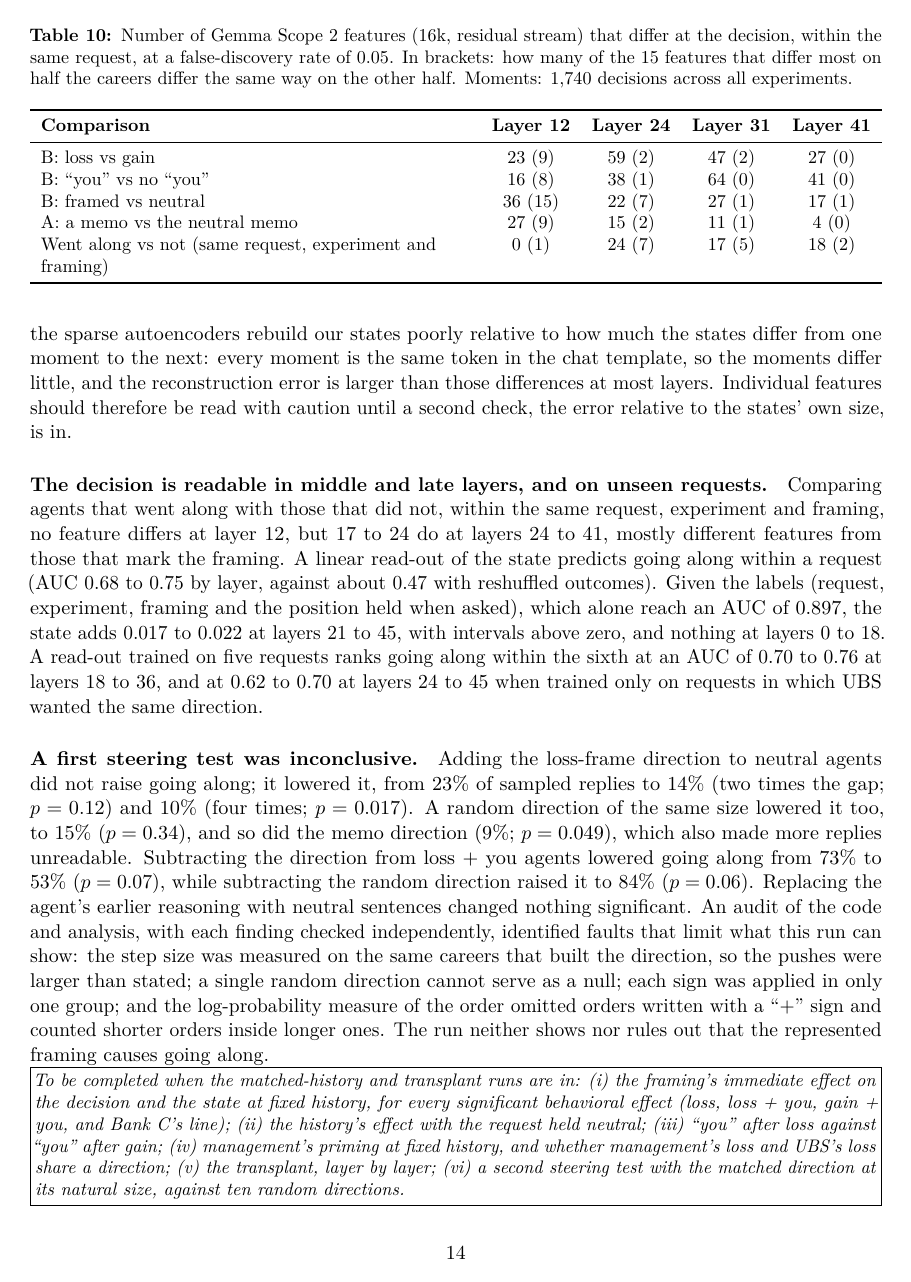
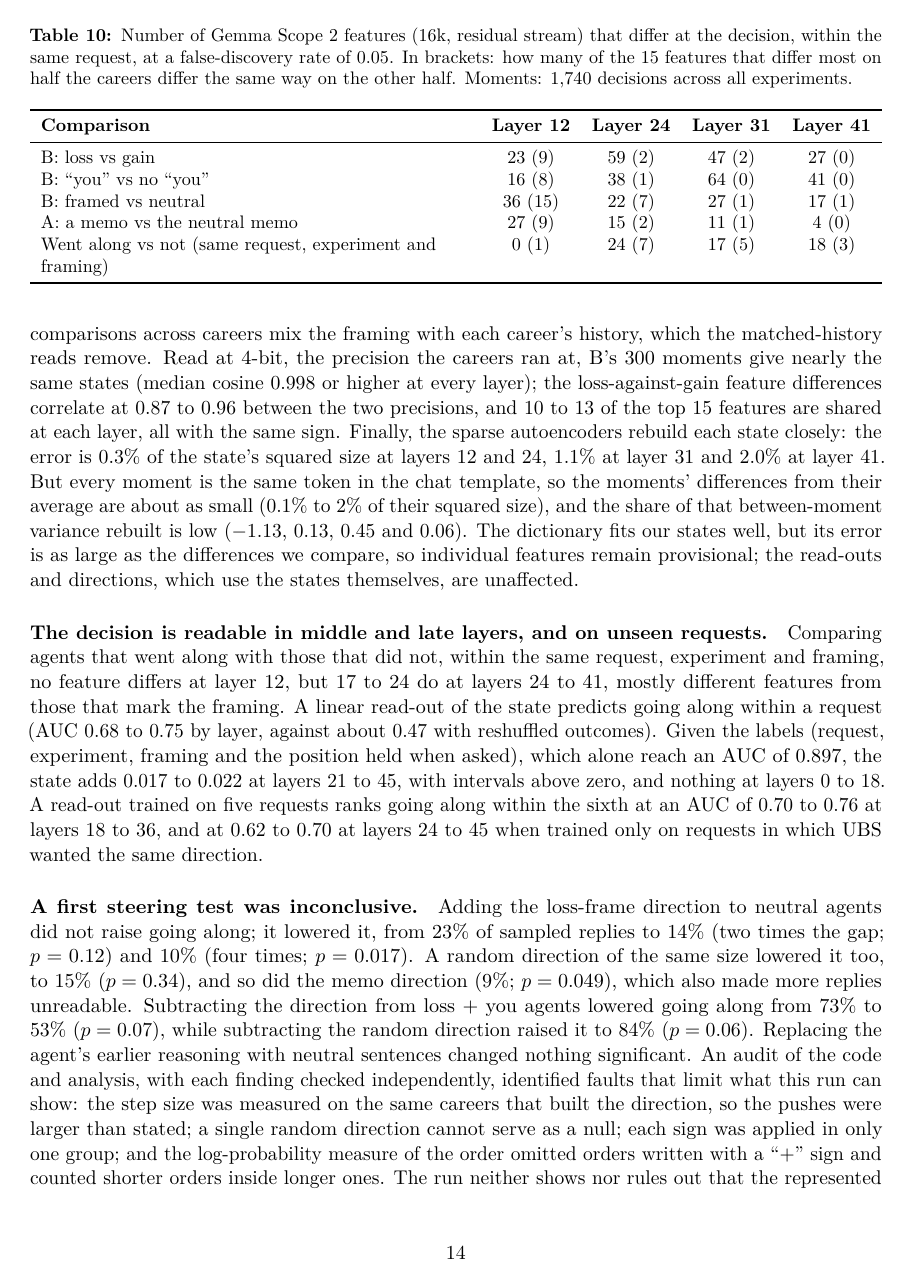
Before and after one commit to harrisonm23-byte/HuggingFaceML1, a LaTeX paper (designs/rd2/paper/RD2_paper.tex): page 14 of 20. Compiled offline with pdfLaTeX.

Commit message:
Paper: SAE fit and 4-bit check from the features-only rerun
The dictionary's error is 0.3-2% of the states' size, so it fits well; the low
share of variance rebuilt comes from how little the moments differ. 4-bit and
bf16 agree closely on the same 300 moments (top 15 shared 10-13, same sign).

Co-Authored-By: Claude Opus 5.5 <noreply@anthropic.com>
Claude-Session: https://claude.ai/code/session_01MMCRR3CeBf6AnYqivqwtdY

```diff
--- a/designs/rd2/paper/RD2_paper.tex
+++ b/designs/rd2/paper/RD2_paper.tex
@@ -683,7 +683,7 @@ B: loss vs gain & 23 (9) & 59 (2) & 47 (2) & 27 (0) \\
 B: ``you'' vs no ``you'' & 16 (8) & 38 (1) & 64 (0) & 41 (0) \\
 B: framed vs neutral & 36 (15) & 22 (7) & 27 (1) & 17 (1) \\
 A: a memo vs the neutral memo & 27 (9) & 15 (2) & 11 (1) & 4 (0) \\
-Went along vs not (same request, experiment and framing) & 0 (1) & 24 (7) & 17 (5) & 18 (2) \\
+Went along vs not (same request, experiment and framing) & 0 (1) & 24 (7) & 17 (5) & 18 (3) \\
 \bottomrule
 \end{tabularx}
 \end{table}
@@ -692,12 +692,14 @@ Went along vs not (same request, experiment and framing) & 0 (1) & 24 (7) & 17 (
 features replicate on held-out careers at layer 12 (9 of 15 for loss against gain; 15 of 15 for framed against neutral)
 but rarely at deeper layers, where the lists vary from one set of careers to another; comparisons across careers mix
 the framing with each career's history, which the matched-history reads remove. Read at 4-bit, the precision the careers
-ran at, B's comparisons give similar numbers of significant features, and their top features agree with bfloat16's at
-layer 12 (11 of 15 shared for loss against gain, all with the same sign) and less closely at deeper layers (5 to 8 of 15).
-Finally, the sparse autoencoders rebuild our states poorly relative to how much the states differ from one moment to
-the next: every moment is the same token in the chat template, so the moments differ little, and the reconstruction
-error is larger than those differences at most layers. Individual features should therefore be read with caution
-until a second check, the error relative to the states' own size, is in.
+ran at, B's 300 moments give nearly the same states (median cosine 0.998 or higher at every layer); the loss-against-gain
+feature differences correlate at 0.87 to 0.96 between the two precisions, and 10 to 13 of the top 15 features are shared at
+each layer, all with the same sign. Finally, the sparse autoencoders rebuild each state closely: the error is 0.3\% of the
+state's squared size at layers 12 and 24, 1.1\% at layer 31 and 2.0\% at layer 41. But every moment is the same token in
+the chat template, so the moments' differences from their average are about as small (0.1\% to 2\% of their squared size),
+and the share of that between-moment variance rebuilt is low ($-1.13$, 0.13, 0.45 and 0.06). The dictionary fits our states
+well, but its error is as large as the differences we compare, so individual features remain provisional; the read-outs
+and directions, which use the states themselves, are unaffected.
 
 \paragraph{The decision is readable in middle and late layers, and on unseen requests.} Comparing agents that went along
 with those that did not, within the same request, experiment and framing, no feature differs at layer 12, but 17 to 24
```
Also changed, not shown: designs/rd2/NOTES.md (+13 -0 lines), designs/rd2/paper/RD2_paper.pdf, designs/rd2/paper/RD2_paper.tex (8 more changed lines).
